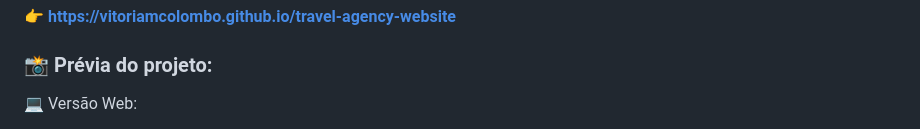
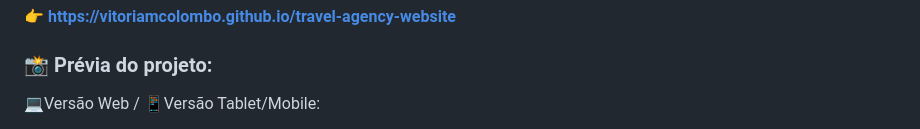
Before and after one commit to VitoriamColombo/travel-agency-website, a Markdown page: README.md, the part around one of its changes. Drawn GitHub-style.

Commit message:
Update in README.md
Updated project preview section to consolidate web, tablet, and mobile versions into a single entry with images.

```diff
--- a/README.md
+++ b/README.md
@@ -62,5 +62,7 @@ Apliquei estratégias importantes para melhorar visibilidade e acessibilidade:
 
 ### 📸 Prévia do projeto:
 
-💻 Versão Web:
+
+
+💻Versão Web / 📱Versão Tablet/Mobile:
 <p align="center">
```
Also changed, not shown: other parts of README.md (+5 -12 lines).
